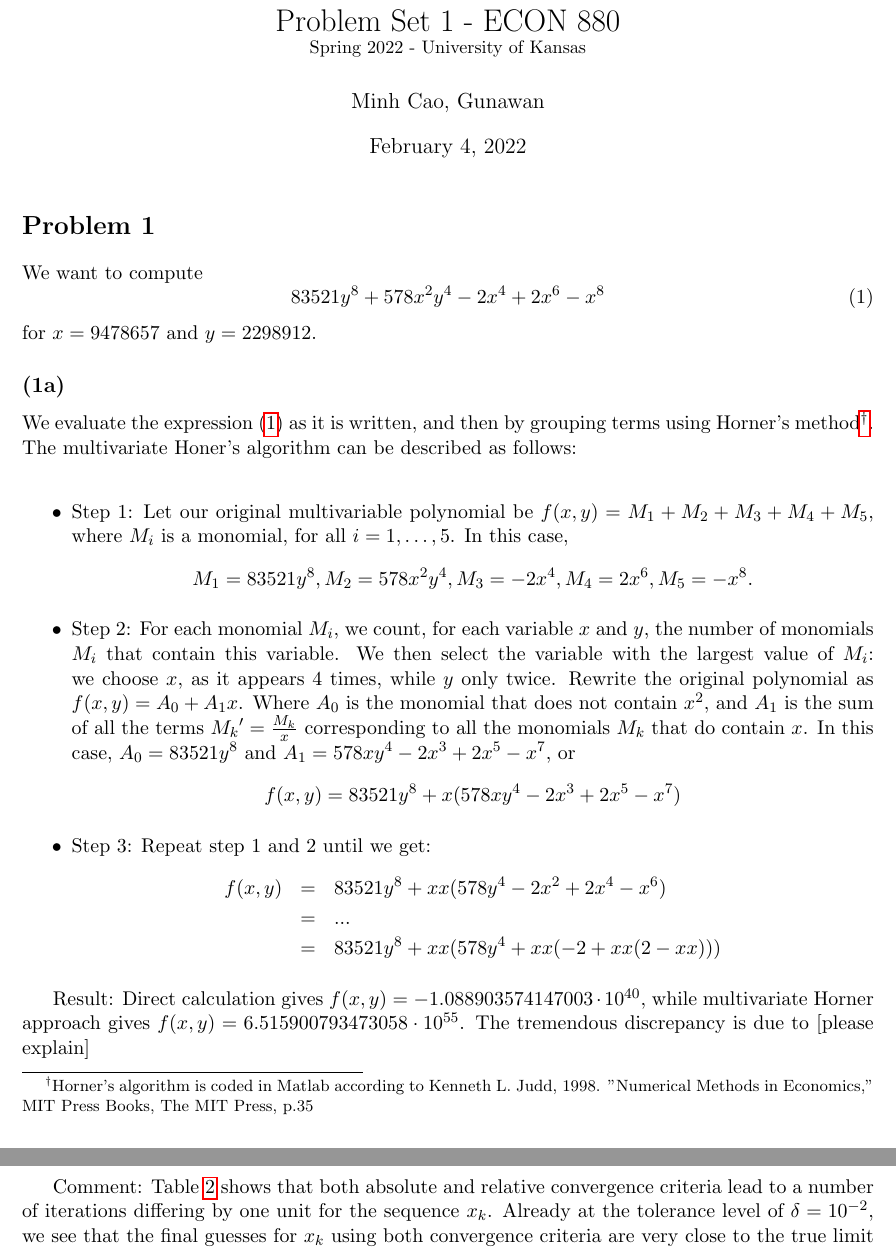
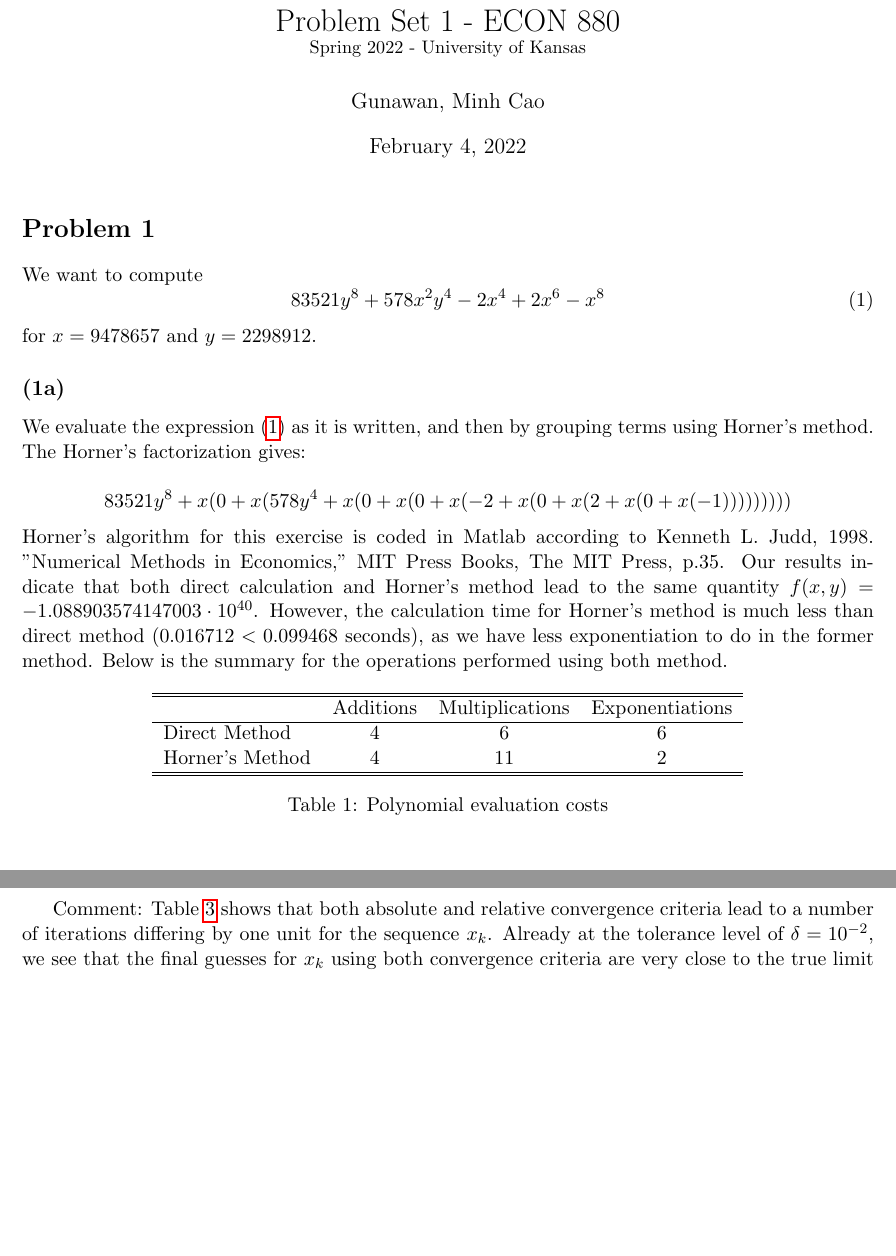
Before and after one commit to Callmebyyourname1992/E880, a LaTeX document (main.tex): two parts of pages 1 and 3 of 4 before the commit and two parts of pages 1 and 4 of 4 after it, joined at a grey line, cut so that both start at the same text, the shorter picture padded with empty space. Compiled offline with pdfLaTeX.

Commit message:
final edit - hw1

```diff
--- a/main.tex
+++ b/main.tex
@@ -55,7 +55,7 @@
 
 \title{Problem Set 1 - ECON 880\\
 	\small Spring 2022 - University of Kansas}
-\author{Minh Cao, Gunawan}
+\author{Gunawan, Minh Cao}
 
 
 \begin{document}
@@ -68,23 +68,44 @@ We want to compute
 \end{equation}
 for $x = 9478657$ and $y = 2298912$.
 \subsection*{(1a)}
-We evaluate the expression \eqref{eq:1} as it is written, and then by grouping terms using Horner's method\daggerfootnote{Horner's algorithm is coded in Matlab according to Kenneth L. Judd, 1998. "Numerical Methods in Economics," MIT Press Books, The MIT Press, p.35}. The multivariate Honer's algorithm can be described as follows:\\
-\begin{itemize}
-\item Step 1: Let our original multivariable polynomial be $f(x,y) = M_{1} +M_{2}+M_{3}+M_{4}+M_{5}$, where $M_{i}$ is a monomial, for all $i=1,\ldots,5$. In this case,
-\[M_{1} = 83521y^{8}, M_{2} = 578x^{2}y^{4}, M_{3}= -2x^{4}, M_{4}=2x^{6}, M_{5} = -x^{8}.\]
-\item Step 2: For each monomial $M_{i}$, we count, for each variable $x$ and $y$, the number of monomials $M_{i}$ that contain this variable. We then select the variable with the largest value of $M_{i}$: we choose $x$, as it appears 4 times, while $y$ only twice. Rewrite the original polynomial as $f(x,y) = A_{0}+A_{1}x$. Where $A_{0}$ is the monomial that does not contain $x^2$, and $A_{1}$ is the sum of all the terms ${M_{k}}' = \frac{M_{k}}{x} $ corresponding to all the monomials $M_{k}$ that do contain $x$. In this case, $A_{0} = 83521y^8$ and $A_{1} = 578xy^{4} - 2x^3+2x^{5}-x^{7}$, or
-\[f(x,y) = 83521y^8 +x(578xy^{4} - 2x^{3}+2x^{5}-x^{7}) \]
+We evaluate the expression \eqref{eq:1} as it is written, and then by grouping terms using Horner's method. The Horner's factorization gives:
 
-\item Step 3: Repeat step 1 and 2 until we get:
-\begin{eqnarray*}
-	f(x,y) &=& 83521y^8 +xx(578y^{4} - 2x^{2}+2x^{4}-x^{6}) \\
-		   &=& ...\\
-		   &=& 83521y^8 +xx (578y^{4} +xx(-2+xx(2-xx)))
-\end{eqnarray*}
+\begin{equation*}
+	83521y^8+x(0+x(578y^4+x(0+x(0+x(-2+x(0+x(2+x(0+x(-1)))))))))
+\end{equation*}
+Horner's algorithm for this exercise is coded in Matlab according to Kenneth L. Judd, 1998. "Numerical Methods in Economics," MIT Press Books, The MIT Press, p.35. Our results indicate that both direct calculation and Horner's method lead to the same quantity $f(x,y) = -1.088903574147003\cdot 10^{40}$. However, the calculation time for Horner's method is much less than direct method ($0.016712 < 0.099468$ seconds), as we have less exponentiation to do in the former method. Below is the summary for the operations performed using both method.
 
-\end{itemize}
+	\begin{table}[h]
+	\centering
+	\begin{tabular}{l  c c c }
+		\hline
+		\hline
+						& Additions & Multiplications & Exponentiations \\
+		\hline
+		Direct Method 	&4			&6&6\\
+		Horner's Method &4			&11&2\\
+		\hline
+		\hline
+	\end{tabular}
+	\caption{Polynomial evaluation costs}
+	\label{tab:0}
+\end{table}
 
-Result: Direct calculation gives $f(x,y) = -1.088903574147003\cdot 10^{40}$, while multivariate Horner approach gives $f(x,y) = 6.515900793473058\cdot 10^{55}$. The tremendous discrepancy is due to [please explain]
+%The multivariate Honer's algorithm can be described as follows:\\
+%\begin{itemize}
+%\item Step 1: Let our original multivariable polynomial be $f(x,y) = M_{1} +M_{2}+M_{3}+M_{4}+M_{5}$, where $M_{i}$ is a monomial, for all $i=1,\ldots,5$. In this case,
+%\[M_{1} = 83521y^{8}, M_{2} = 578x^{2}y^{4}, M_{3}= -2x^{4}, M_{4}=2x^{6}, M_{5} = -x^{8}.\]
+%\item Step 2: For each monomial $M_{i}$, we count, for each variable $x$ and $y$, the number of monomials $M_{i}$ that contain this variable. We then select the variable with the largest value of $M_{i}$: we choose $x$, as it appears 4 times, while $y$ only twice. Rewrite the original polynomial as $f(x,y) = A_{0}+A_{1}x$. Where $A_{0}$ is the monomial that does not contain $x^2$, and $A_{1}$ is the sum of all the terms ${M_{k}}' = \frac{M_{k}}{x} $ corresponding to all the monomials $M_{k}$ that do contain $x$. In this case, $A_{0} = 83521y^8$ and $A_{1} = 578xy^{4} - 2x^3+2x^{5}-x^{7}$, or
+%\[f(x,y) = 83521y^8 +x(578xy^{4} - 2x^{3}+2x^{5}-x^{7}) \]
+
+%\item Step 3: Repeat step 1 and 2 until we get:
+%\begin{eqnarray*}
+%	f(x,y) &=& 83521y^8 +xx(578y^{4} - 2x^{2}+2x^{4}-x^{6}) \\
+%		   &=& ...\\
+%		   &=& 83521y^8 +xx (578y^{4} +xx(-2+xx(2-xx)))
+%\end{eqnarray*}
+
+%\end{itemize}
 
 \subsection*{(1b)}
 We estimate the order of magnitude (number of digits) of
```
Also changed, not shown: main.pdf, 7 other files.
